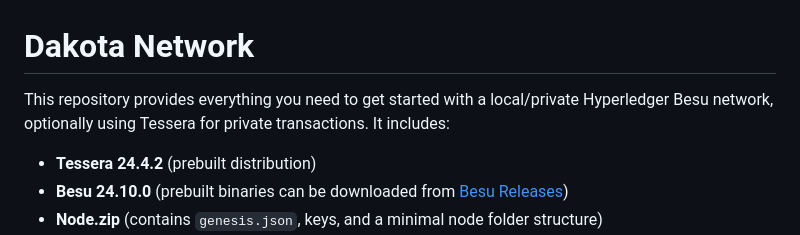
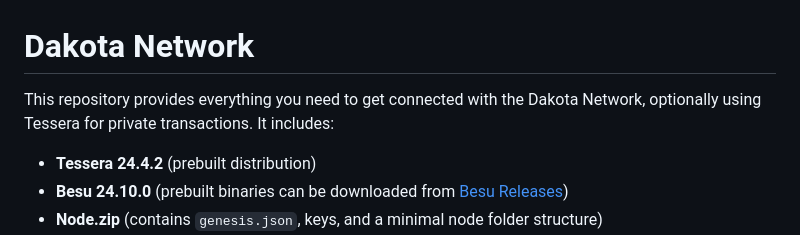
Before and after one commit to cryft-labs/dakota-network, a Markdown page: README.md, the part around the change. GitHub-like rendering.

```diff
--- a/README.md
+++ b/README.md
@@ -1,7 +1,7 @@
 
 # Dakota Network
 
-This repository provides everything you need to get started with a local/private Hyperledger Besu network, optionally using Tessera for private transactions. It includes:
+This repository provides everything you need to get connected with the Dakota Network, optionally using Tessera for private transactions. It includes:
 
 - **Tessera 24.4.2** (prebuilt distribution)
 - **Besu 24.10.0** (prebuilt binaries can be downloaded from [Besu Releases](https://github.com/hyperledger/besu/releases/tag/24.10.0))
```
